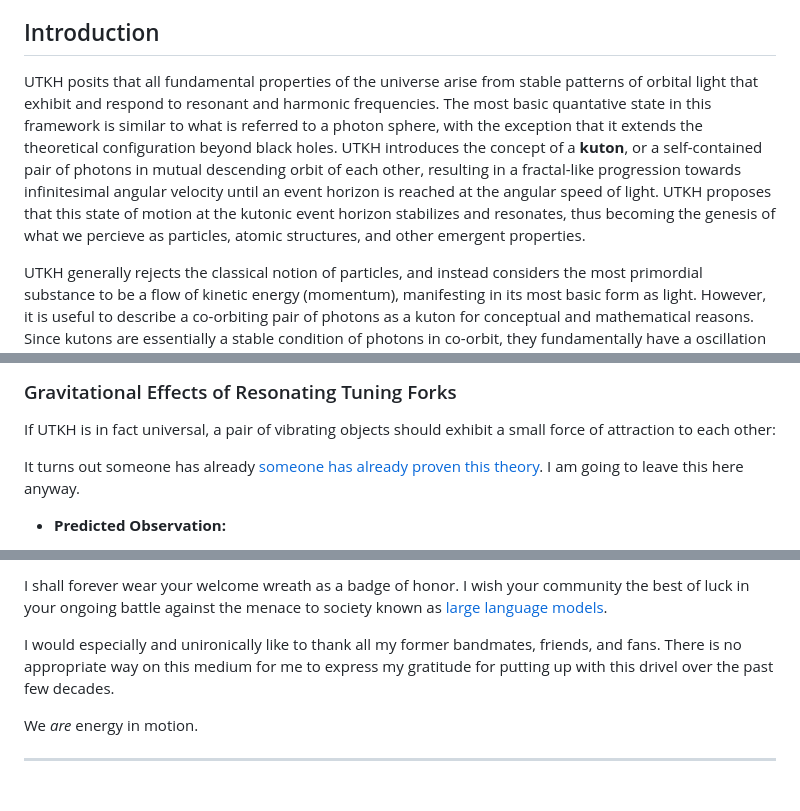
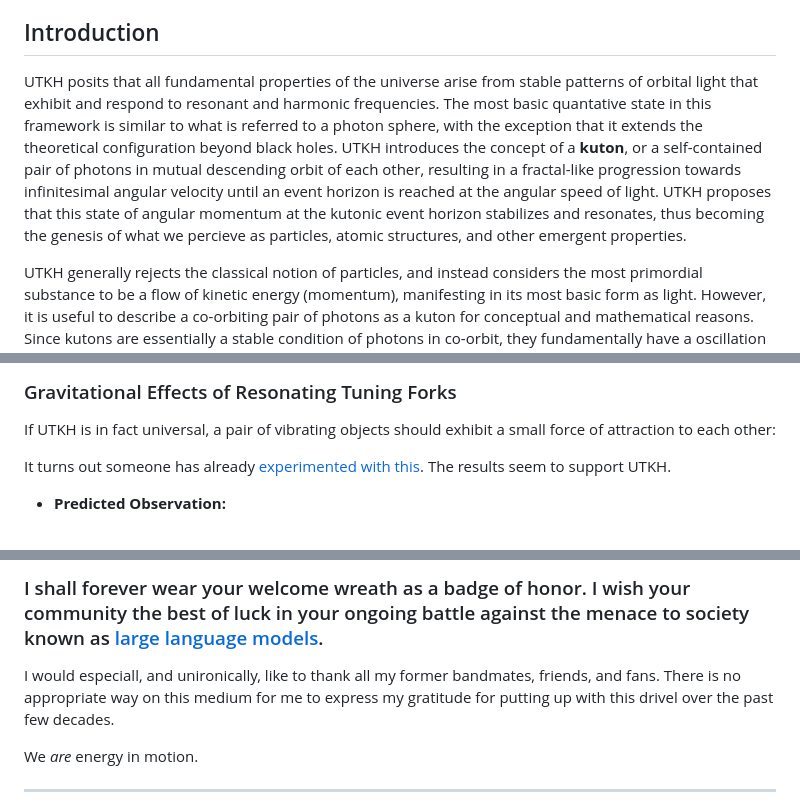
Before and after one commit to joshmorgan1000/UTKH, a Markdown page: THEORY.md, 3 parts joined by grey strips. Drawn GitHub-style.

```diff
--- a/THEORY.md
+++ b/THEORY.md
@@ -6,7 +6,7 @@ While the implications and scope are vast, my goal is to present the theory topo
 
 ## Introduction <a href="#introduction"></a>
 
-UTKH posits that all fundamental properties of the universe arise from stable patterns of orbital light that exhibit and respond to resonant and harmonic frequencies. The most basic quantative state in this framework is similar to what is referred to a photon sphere, with the exception that it extends the theoretical configuration beyond black holes. UTKH introduces the concept of a **kuton**, or a self-contained pair of photons in mutual descending orbit of each other, resulting in a fractal-like progression towards infinitesimal angular velocity until an event horizon is reached at the angular speed of light. UTKH proposes that this state of motion at the kutonic event horizon stabilizes and resonates, thus becoming the genesis of what we percieve as particles, atomic structures, and other emergent properties.
+UTKH posits that all fundamental properties of the universe arise from stable patterns of orbital light that exhibit and respond to resonant and harmonic frequencies. The most basic quantative state in this framework is similar to what is referred to a photon sphere, with the exception that it extends the theoretical configuration beyond black holes. UTKH introduces the concept of a **kuton**, or a self-contained pair of photons in mutual descending orbit of each other, resulting in a fractal-like progression towards infinitesimal angular velocity until an event horizon is reached at the angular speed of light. UTKH proposes that this state of angular momentum at the kutonic event horizon stabilizes and resonates, thus becoming the genesis of what we percieve as particles, atomic structures, and other emergent properties.
 
 UTKH generally rejects the classical notion of particles, and instead considers the most primordial substance to be a flow of kinetic energy (momentum), manifesting in its most basic form as light. However, it is useful to describe a co-orbiting pair of photons as a kuton for conceptual and mathematical reasons. Since kutons are essentially a stable condition of photons in co-orbit, they fundamentally have a oscillation frequency, resulting in resonant and harmonic interactions with surrounding systems, which result in emergent properties such as electron orbitals, unique behaviors of different elements, and forces such as magnetism and gravity.
 
@@ -321,7 +321,7 @@ UTKH offers testable predictions that span diverse domains of physics. These exp
 
 If UTKH is in fact universal, a pair of vibrating objects should exhibit a small force of attraction to each other:
 
-It turns out someone has already [someone has already proven this theory](https://arxiv.org/abs/2201.03420). I am going to leave this here anyway.
+It turns out someone has already [experimented with this](https://arxiv.org/abs/2201.03420). The results seem to support UTKH.
 
 - **Predicted Observation:**
   - Two tuning forks, vibrating at the same harmonic frequency and placed in close proximity, will experience a measurable attractive force due to resonance. The magnitude of this force should increase as their frequency alignment becomes more precise and as the amplitude of their vibrations grows. This force, while extremely small, could cause the forks to shift slightly toward one another over time, detectable as a subtle change in their relative positions or oscillation dynamics.
@@ -820,7 +822,7 @@ I would like to give a shout-out to the /r/AskPhysics community for their help a
 
-I shall forever wear your welcome wreath as a badge of honor. I wish your community the best of luck in your ongoing battle against the menace to society known as [large language models](https://www.youtube.com/watch?v=8joWYolsMDs).
+### I shall forever wear your welcome wreath as a badge of honor. I wish your community the best of luck in your ongoing battle against the menace to society known as [large language models](https://www.youtube.com/watch?v=8joWYolsMDs).
 
-I would especially and unironically like to thank all my former bandmates, friends, and fans. There is no appropriate way on this medium for me to express my gratitude for putting up with this drivel over the past few decades.
+I would especiall, and unironically, like to thank all my former bandmates, friends, and fans. There is no appropriate way on this medium for me to express my gratitude for putting up with this drivel over the past few decades.
 
 We *are* energy in motion.
 
```
Also changed, not shown: other parts of THEORY.md (+4 -2 lines).
